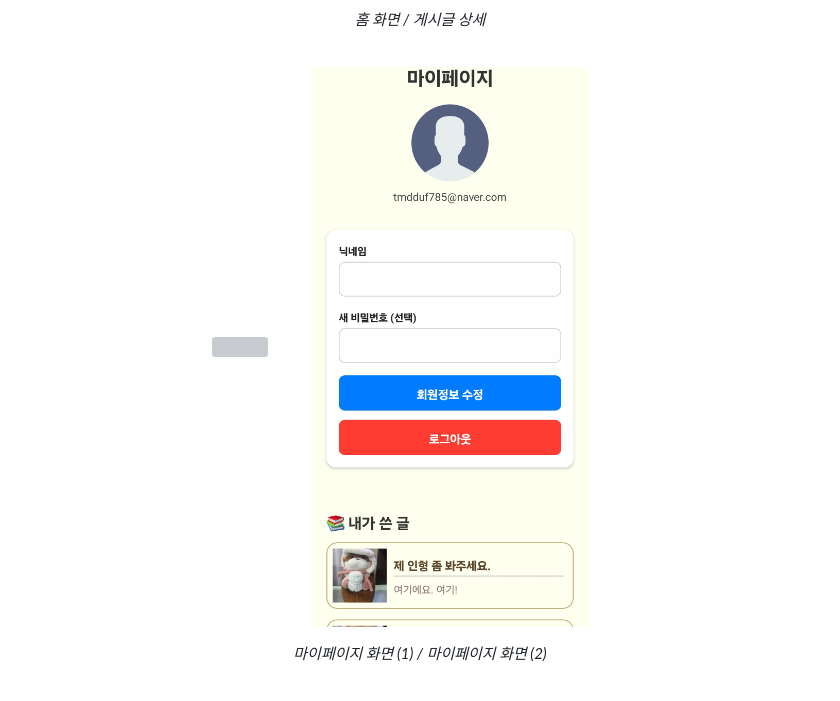
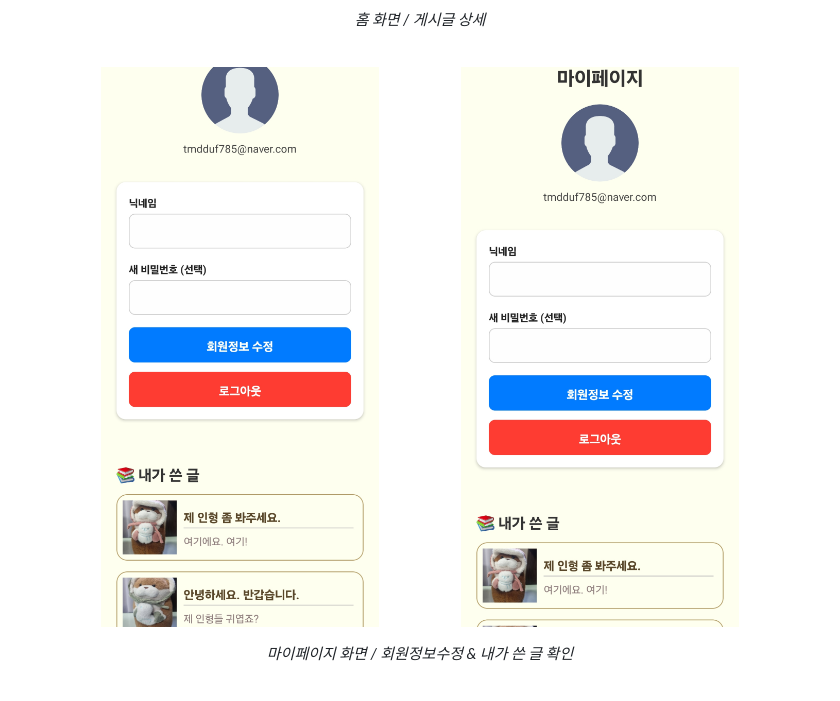
Before and after one commit to kwo9827/Community_app, a Markdown page: README.md, the part around the change. Drawn GitHub-style; grey boxes are pictures that could not be loaded.

```diff
--- a/README.md
+++ b/README.md
@@ -69,12 +69,12 @@ React Native + Firebase를 활용한 카드형 커뮤니티 앱 MVP 프로젝트
 <br/>
 
 <p align="center">
-  <img src="./community-mvp/assets/images/마이페이지1.jpg" width="45%" />
+  <img src="./community-mvp/assets/images/마이페이지.jpg" width="45%" />
   <img src="./community-mvp/assets/images/마이페이지2.jpg" width="45%" />
 </p>
 
 <p align="center">
-  <i>마이페이지 화면 (1) / 마이페이지 화면 (2)</i>
+  <i>마이페이지 화면 / 회원정보수정 & 내가 쓴 글 확인</i>
 </p>
 
 <br/>
```
